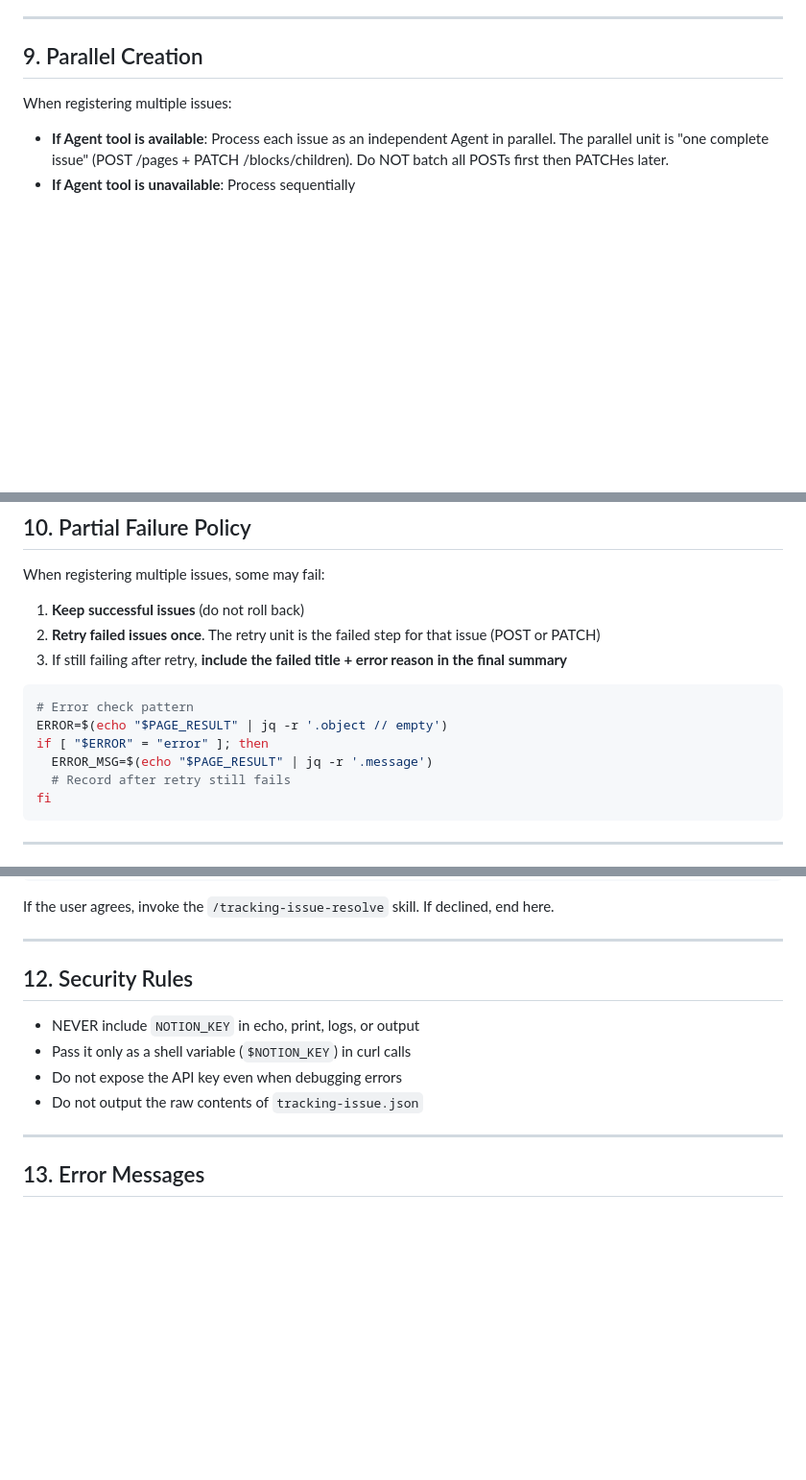
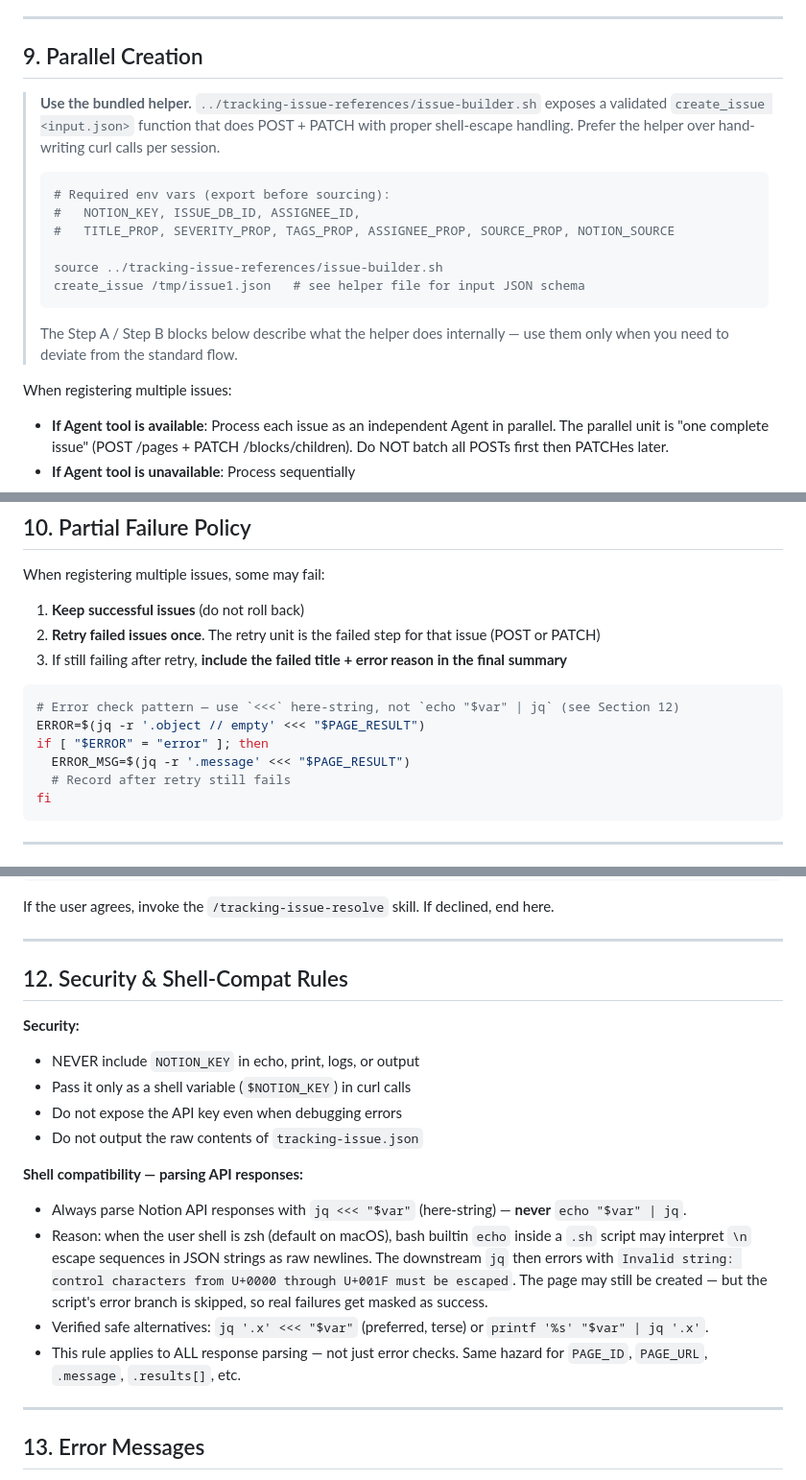
Before and after one commit to jameskyeong/jameskill, a Markdown page: skills/tracking-issue-report/SKILL.md, 3 parts joined by grey strips. Shown at 96% size. GitHub-like rendering; blank space fills up the shorter version.

````diff
--- a/skills/tracking-issue-report/SKILL.md
+++ b/skills/tracking-issue-report/SKILL.md
@@ -343,6 +343,19 @@ If the source property does not exist in the DB but source information is availa
 
 ## 9. Parallel Creation
 
+> **Use the bundled helper.** `../tracking-issue-references/issue-builder.sh` exposes a validated `create_issue <input.json>` function that does POST + PATCH with proper shell-escape handling. Prefer the helper over hand-writing curl calls per session.
+>
+> ```bash
+> # Required env vars (export before sourcing):
+> #   NOTION_KEY, ISSUE_DB_ID, ASSIGNEE_ID,
+> #   TITLE_PROP, SEVERITY_PROP, TAGS_PROP, ASSIGNEE_PROP, SOURCE_PROP, NOTION_SOURCE
+>
+> source ../tracking-issue-references/issue-builder.sh
+> create_issue /tmp/issue1.json   # see helper file for input JSON schema
+> ```
+>
+> The Step A / Step B blocks below describe what the helper does internally — use them only when you need to deviate from the standard flow.
+
 When registering multiple issues:
 
 - **If Agent tool is available**: Process each issue as an independent Agent in parallel. The parallel unit is "one complete issue" (POST /pages + PATCH /blocks/children). Do NOT batch all POSTs first then PATCHes later.
@@ -412,10 +425,10 @@ When registering multiple issues, some may fail:
 3. If still failing after retry, **include the failed title + error reason in the final summary**
 
 ```bash
-# Error check pattern
-ERROR=$(echo "$PAGE_RESULT" | jq -r '.object // empty')
+# Error check pattern — use `<<<` here-string, not `echo "$var" | jq` (see Section 12)
+ERROR=$(jq -r '.object // empty' <<< "$PAGE_RESULT")
 if [ "$ERROR" = "error" ]; then
-  ERROR_MSG=$(echo "$PAGE_RESULT" | jq -r '.message')
+  ERROR_MSG=$(jq -r '.message' <<< "$PAGE_RESULT")
   # Record after retry still fails
 fi
 ```
@@ -453,12 +466,19 @@ If declined, end here.
 
 ---
 
-## 12. Security Rules
+## 12. Security & Shell-Compat Rules
 
+**Security:**
 - NEVER include `NOTION_KEY` in echo, print, logs, or output
 - Pass it only as a shell variable (`$NOTION_KEY`) in curl calls
 - Do not expose the API key even when debugging errors
 - Do not output the raw contents of `tracking-issue.json`
+
+**Shell compatibility — parsing API responses:**
+- Always parse Notion API responses with `jq <<< "$var"` (here-string) — **never** `echo "$var" | jq`.
+- Reason: when the user shell is zsh (default on macOS), bash builtin `echo` inside a `.sh` script may interpret `\n` escape sequences in JSON strings as raw newlines. The downstream `jq` then errors with `Invalid string: control characters from U+0000 through U+001F must be escaped`. The page may still be created — but the script's error branch is skipped, so real failures get masked as success.
+- Verified safe alternatives: `jq '.x' <<< "$var"` (preferred, terse) or `printf '%s' "$var" | jq '.x'`.
+- This rule applies to ALL response parsing — not just error checks. Same hazard for `PAGE_ID`, `PAGE_URL`, `.message`, `.results[]`, etc.
 
 ---
 
````
Also changed, not shown: other parts of skills/tracking-issue-report/SKILL.md (+2 -2 lines), README.md (+37 -26 lines), docs/banner.jpg (added), 1 other file.
